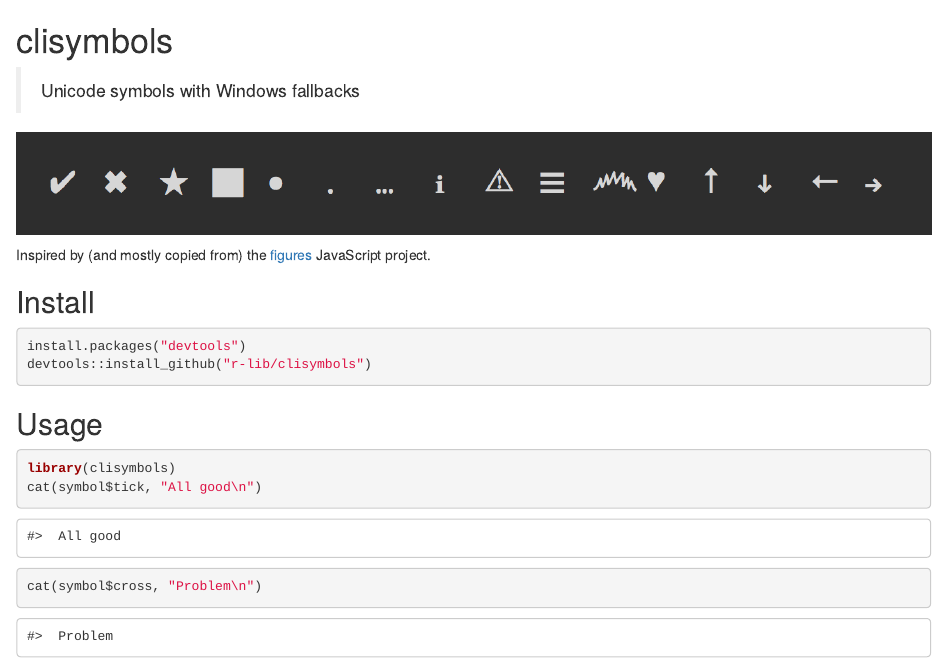
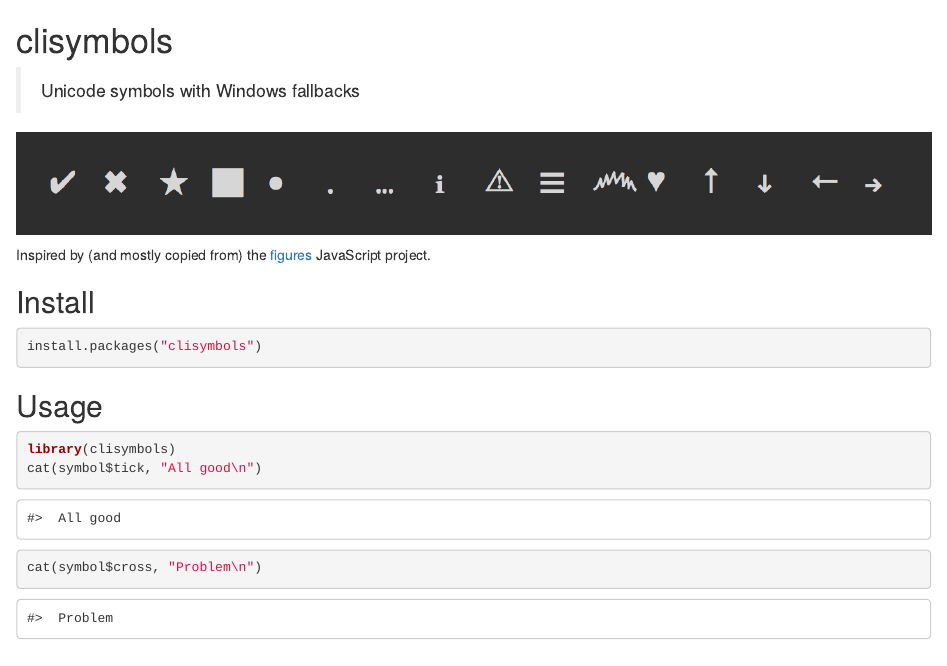
Before and after one commit to r-lib/clisymbols, an R Markdown document (README.Rmd): the page in a window 1100 px wide, from its top. Rendered offline with R 4.5, knitr and Pandoc, with nearby package versions; some code elsewhere in the file could not run offline; badge pictures from the web are left out.

Commit message:
Do not promote dev install from GH in README

````diff
--- a/README.Rmd
+++ b/README.Rmd
@@ -25,8 +25,7 @@ Inspired by (and mostly copied from) the
 ## Install
 
 ```{r eval = FALSE}
-install.packages("devtools")
-devtools::install_github("r-lib/clisymbols")
+install.packages("clisymbols")
 ```
 
 ## Usage
````
Also changed, not shown: 1 other file.
